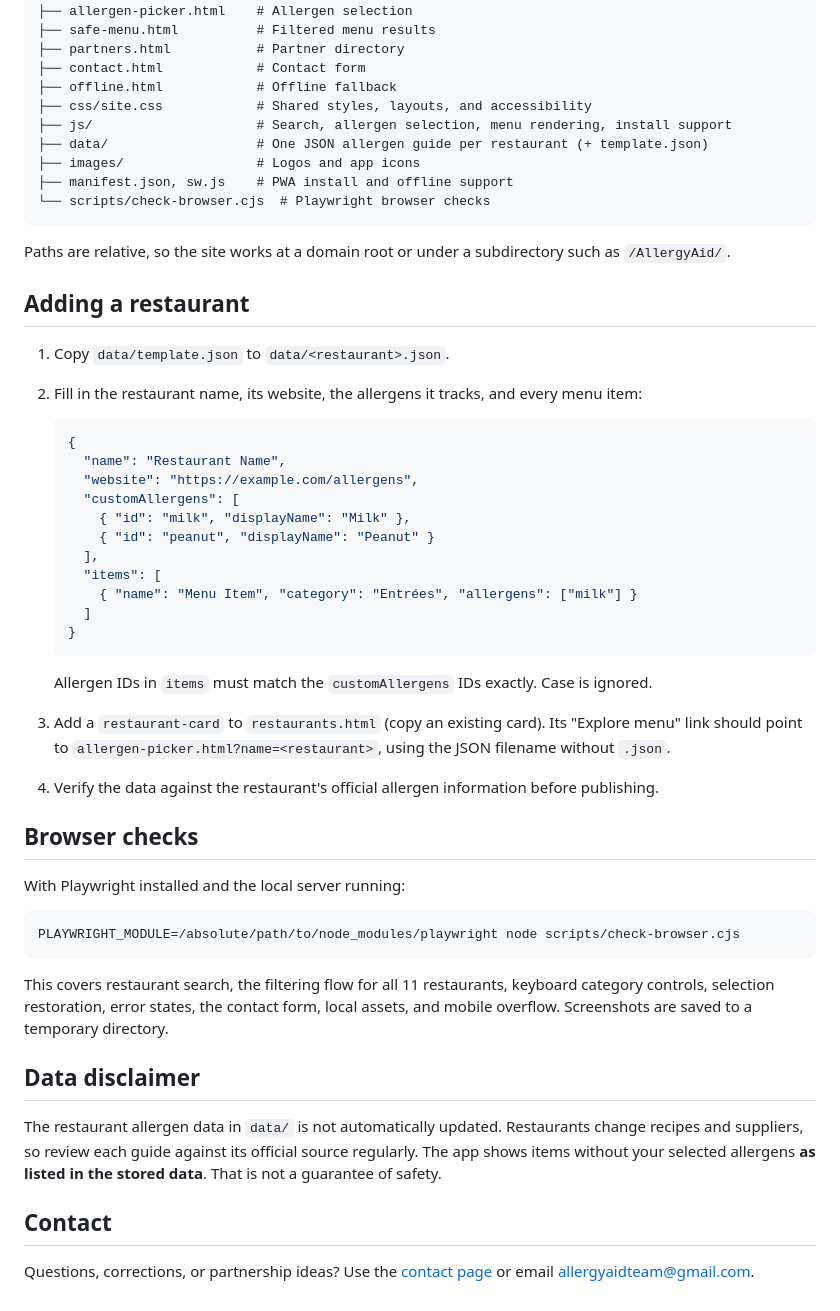
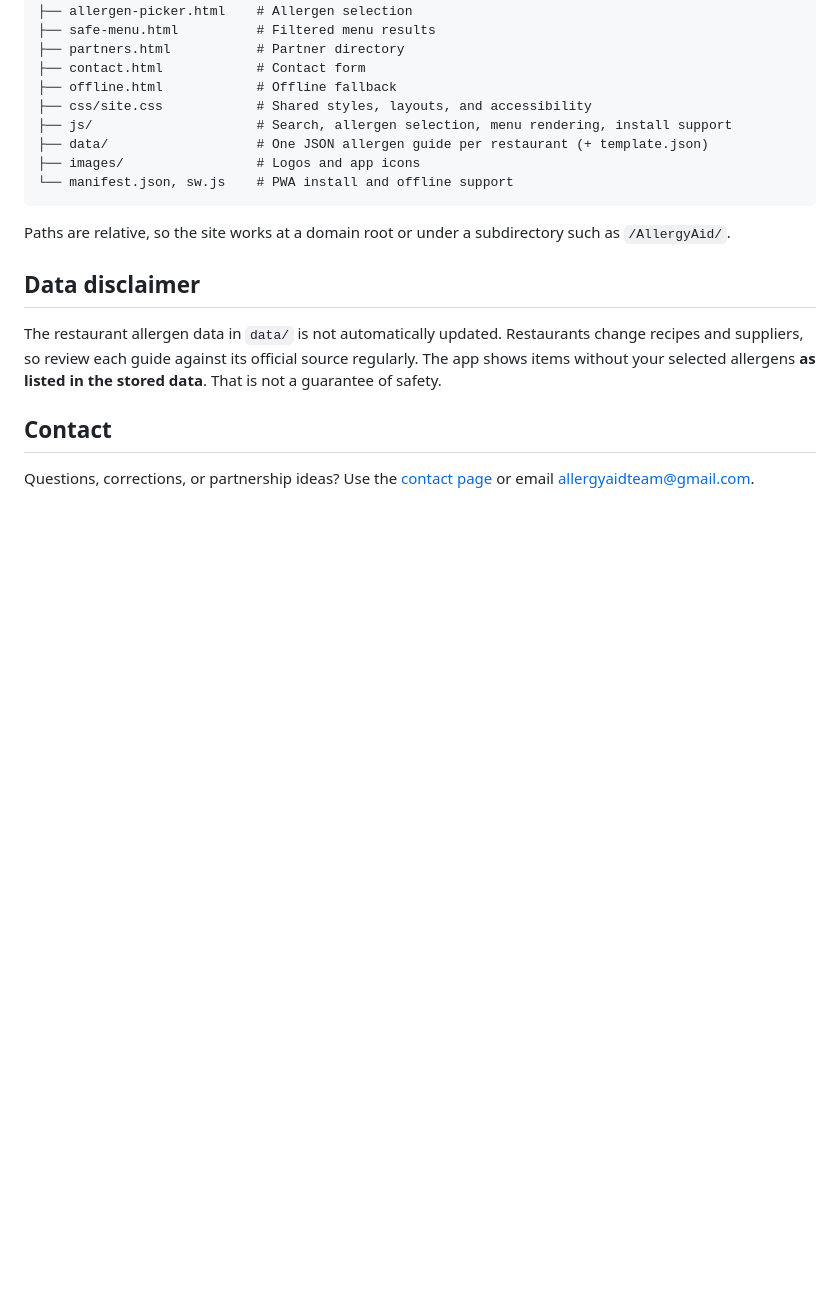
Before and after one commit to jimmyc803/AllergyAid, a Markdown page: README.md, the part around one of its changes. GitHub-like rendering; blank space fills up the shorter version.

````diff
--- a/README.md
+++ b/README.md
@@ -53,44 +65,10 @@ Use a web server rather than opening the HTML files directly, because menus are
 ├── js/                     # Search, allergen selection, menu rendering, install support
 ├── data/                   # One JSON allergen guide per restaurant (+ template.json)
 ├── images/                 # Logos and app icons
-├── manifest.json, sw.js    # PWA install and offline support
-└── scripts/check-browser.cjs  # Playwright browser checks
+└── manifest.json, sw.js    # PWA install and offline support
 ```
 
 Paths are relative, so the site works at a domain root or under a subdirectory such as `/AllergyAid/`.
-
-## Adding a restaurant
-
-1. Copy `data/template.json` to `data/<restaurant>.json`.
-2. Fill in the restaurant name, its website, the allergens it tracks, and every menu item:
-
-   ```json
-   {
-     "name": "Restaurant Name",
-     "website": "https://example.com/allergens",
-     "customAllergens": [
-       { "id": "milk", "displayName": "Milk" },
-       { "id": "peanut", "displayName": "Peanut" }
-     ],
-     "items": [
-       { "name": "Menu Item", "category": "Entrées", "allergens": ["milk"] }
-     ]
-   }
-   ```
-
-   Allergen IDs in `items` must match the `customAllergens` IDs exactly. Case is ignored.
-3. Add a `restaurant-card` to `restaurants.html` (copy an existing card). Its "Explore menu" link should point to `allergen-picker.html?name=<restaurant>`, using the JSON filename without `.json`.
-4. Verify the data against the restaurant's official allergen information before publishing.
-
-## Browser checks
-
-With Playwright installed and the local server running:
-
-```sh
-PLAYWRIGHT_MODULE=/absolute/path/to/node_modules/playwright node scripts/check-browser.cjs
-```
-
-This covers restaurant search, the filtering flow for all 11 restaurants, keyboard category controls, selection restoration, error states, the contact form, local assets, and mobile overflow. Screenshots are saved to a temporary directory.
 
 ## Data disclaimer
 
````
Also changed, not shown: other parts of README.md (+14 -2 lines), images/screenshots/allergens.png (added), images/screenshots/home.png (added), images/screenshots/mobile.png (added), images/screenshots/restaurants.png (added), images/screenshots/safe-menu.png (added), 1 other file.
